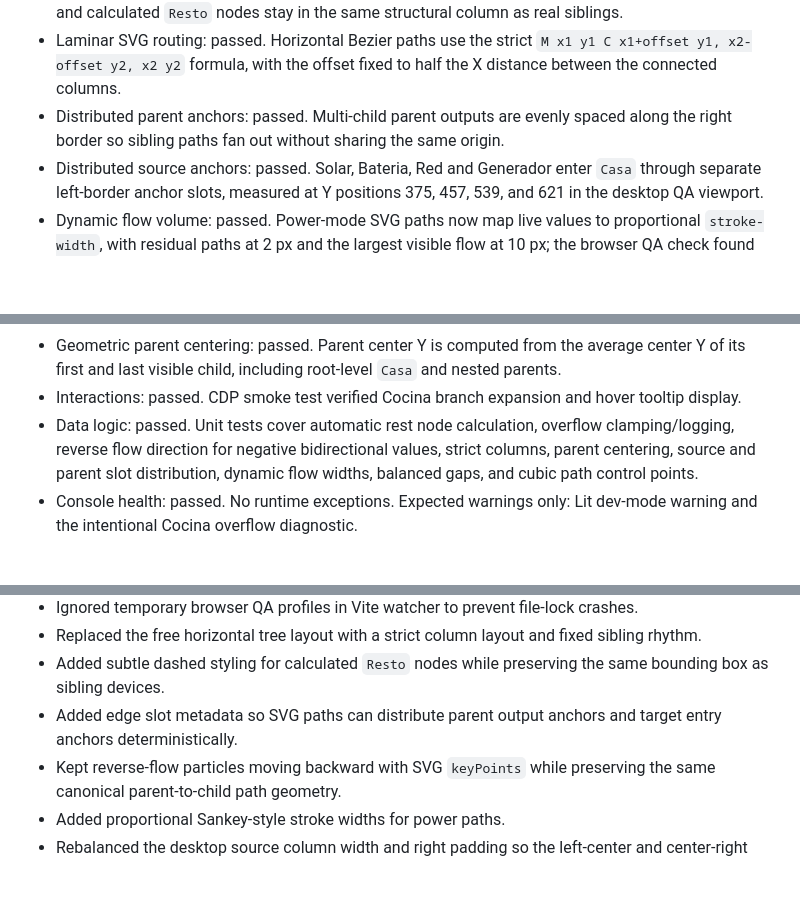
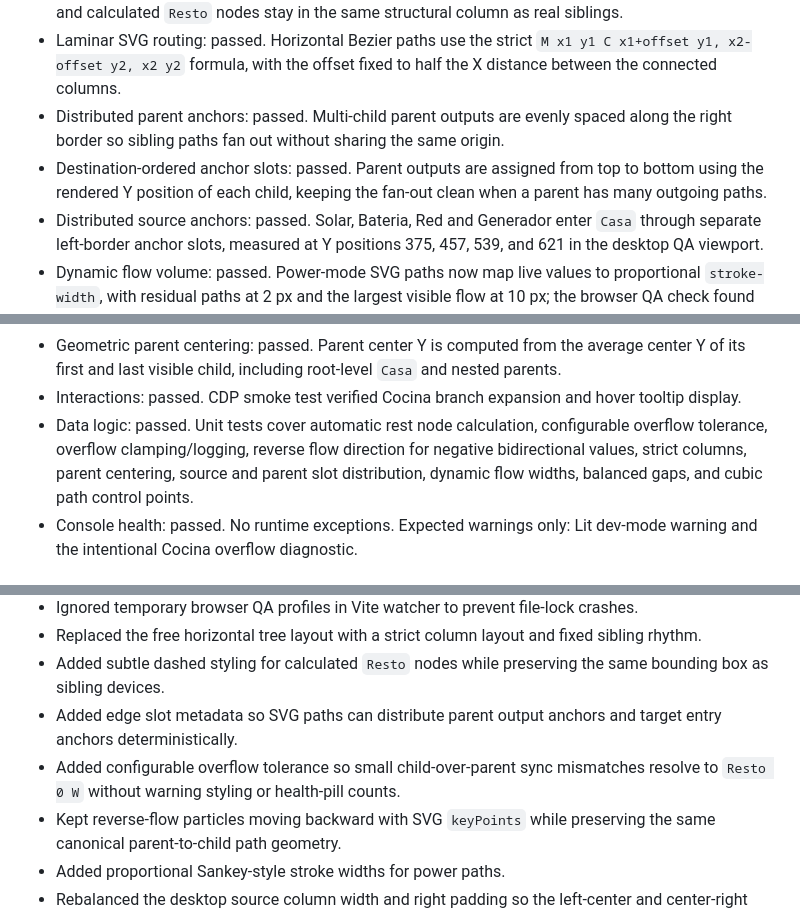
Before and after one commit to alfonsodiezramirez-upm/Nexus-Energy-Card-HA, a Markdown page: design-qa.md, 3 parts joined by grey strips. GitHub-like rendering; blank space fills up the shorter version.

```diff
--- a/design-qa.md
+++ b/design-qa.md
@@ -32,6 +32,7 @@ Prototype: http://127.0.0.1:5174/
 - Strict column layout: passed. Same-depth child nodes share the same X axis, device cards use a fixed 304 x 72 geometry, parent nodes are vertically centered against the total height of their child group, and calculated `Resto` nodes stay in the same structural column as real siblings.
 - Laminar SVG routing: passed. Horizontal Bezier paths use the strict `M x1 y1 C x1+offset y1, x2-offset y2, x2 y2` formula, with the offset fixed to half the X distance between the connected columns.
 - Distributed parent anchors: passed. Multi-child parent outputs are evenly spaced along the right border so sibling paths fan out without sharing the same origin.
+- Destination-ordered anchor slots: passed. Parent outputs are assigned from top to bottom using the rendered Y position of each child, keeping the fan-out clean when a parent has many outgoing paths.
 - Distributed source anchors: passed. Solar, Bateria, Red and Generador enter `Casa` through separate left-border anchor slots, measured at Y positions 375, 457, 539, and 621 in the desktop QA viewport.
 - Dynamic flow volume: passed. Power-mode SVG paths now map live values to proportional `stroke-width`, with residual paths at 2 px and the largest visible flow at 10 px; the browser QA check found 13 distinct widths across 15 paths.
 - Balanced horizontal rhythm: passed. The source column, `Casa`, and the first hierarchy column now keep symmetric left/right gaps, with tests guarding a minimum 52 px desktop spacing.
@@ -45,7 +46,7 @@ Prototype: http://127.0.0.1:5174/
 - Tooltip positioning: passed. Desktop tooltip stayed inside the graph stage when opened from the right-side hierarchy; mobile tooltip remained inside the card viewport.
 - Geometric parent centering: passed. Parent center Y is computed from the average center Y of its first and last visible child, including root-level `Casa` and nested parents.
 - Interactions: passed. CDP smoke test verified Cocina branch expansion and hover tooltip display.
-- Data logic: passed. Unit tests cover automatic rest node calculation, overflow clamping/logging, reverse flow direction for negative bidirectional values, strict columns, parent centering, source and parent slot distribution, dynamic flow widths, balanced gaps, and cubic path control points.
+- Data logic: passed. Unit tests cover automatic rest node calculation, configurable overflow tolerance, overflow clamping/logging, reverse flow direction for negative bidirectional values, strict columns, parent centering, source and parent slot distribution, dynamic flow widths, balanced gaps, and cubic path control points.
 - Console health: passed. No runtime exceptions. Expected warnings only: Lit dev-mode warning and the intentional Cocina overflow diagnostic.
 
 ## Fixed During QA
@@ -58,6 +59,7 @@ Prototype: http://127.0.0.1:5174/
 - Replaced the free horizontal tree layout with a strict column layout and fixed sibling rhythm.
 - Added subtle dashed styling for calculated `Resto` nodes while preserving the same bounding box as sibling devices.
 - Added edge slot metadata so SVG paths can distribute parent output anchors and target entry anchors deterministically.
+- Added configurable overflow tolerance so small child-over-parent sync mismatches resolve to `Resto 0 W` without warning styling or health-pill counts.
 - Kept reverse-flow particles moving backward with SVG `keyPoints` while preserving the same canonical parent-to-child path geometry.
 - Added proportional Sankey-style stroke widths for power paths.
 - Rebalanced the desktop source column width and right padding so the left-center and center-right Bezier corridors have matching visual breathing room.
```
Also changed, not shown: CHANGELOG.md (+2 -0 lines), README.md (+3 -1 lines), images/nexus-energy-card-editor.png, images/nexus-energy-card-preview.png, 8 other files.
